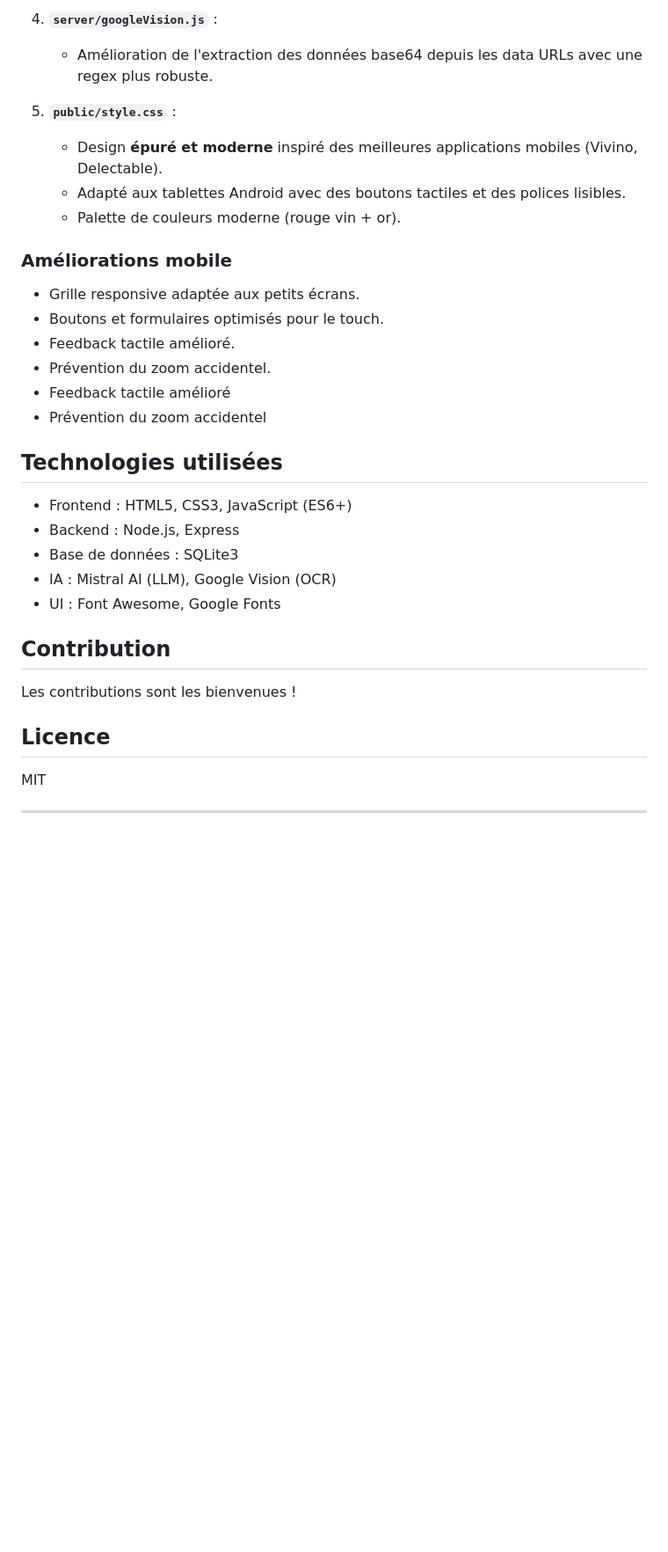
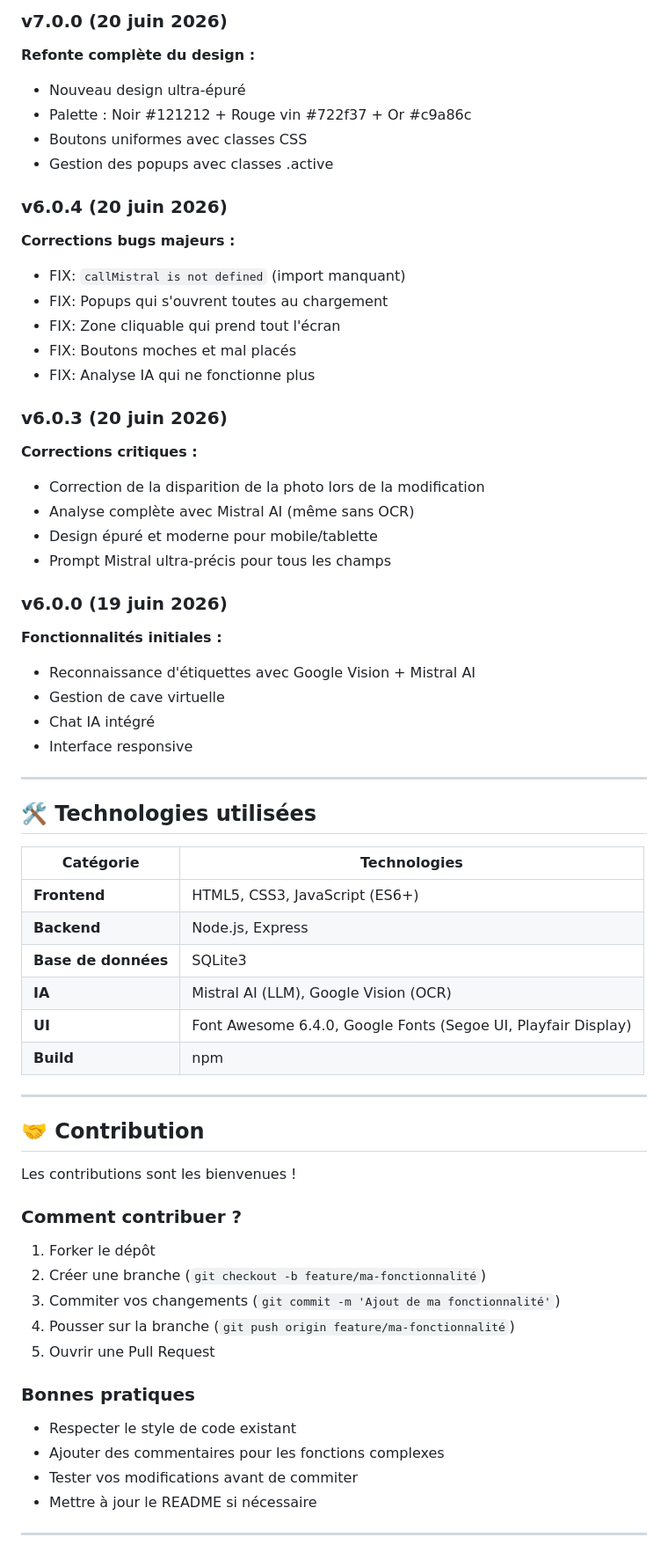
Before and after one commit to thomRoot/Gestion_Cave, a Markdown page: README.md, the part around one of its changes. Shown at 88% size. GitHub-like rendering; blank space fills up the shorter version.

Commit message:
Mise à jour README v7.0.2 avec toutes les dernières modifications
Co-authored-by: thomRoot <thomRoot@users.noreply.github.com>

```diff
--- a/README.md
+++ b/README.md
@@ -123,35 +255,64 @@ Gestion_Cave/
 
-4. **`server/googleVision.js`** :
-   - Amélioration de l'extraction des données base64 depuis les data URLs avec une regex plus robuste.
+### v7.0.0 (20 juin 2026)
+**Refonte complète du design :**
+- Nouveau design ultra-épuré
+- Palette : Noir #121212 + Rouge vin #722f37 + Or #c9a86c
+- Boutons uniformes avec classes CSS
+- Gestion des popups avec classes .active
 
-5. **`public/style.css`** :
-   - Design **épuré et moderne** inspiré des meilleures applications mobiles (Vivino, Delectable).
-   - Adapté aux tablettes Android avec des boutons tactiles et des polices lisibles.
-   - Palette de couleurs moderne (rouge vin + or).
+### v6.0.4 (20 juin 2026)
+**Corrections bugs majeurs :**
+- FIX: `callMistral is not defined` (import manquant)
+- FIX: Popups qui s'ouvrent toutes au chargement
+- FIX: Zone cliquable qui prend tout l'écran
+- FIX: Boutons moches et mal placés
+- FIX: Analyse IA qui ne fonctionne plus
 
-### Améliorations mobile
-- Grille responsive adaptée aux petits écrans.
-- Boutons et formulaires optimisés pour le touch.
-- Feedback tactile amélioré.
-- Prévention du zoom accidentel.
-- Feedback tactile amélioré
-- Prévention du zoom accidentel
+### v6.0.3 (20 juin 2026)
+**Corrections critiques :**
+- Correction de la disparition de la photo lors de la modification
+- Analyse complète avec Mistral AI (même sans OCR)
+- Design épuré et moderne pour mobile/tablette
+- Prompt Mistral ultra-précis pour tous les champs
 
-## Technologies utilisées
+### v6.0.0 (19 juin 2026)
+**Fonctionnalités initiales :**
+- Reconnaissance d'étiquettes avec Google Vision + Mistral AI
+- Gestion de cave virtuelle
+- Chat IA intégré
+- Interface responsive
 
-- Frontend : HTML5, CSS3, JavaScript (ES6+)
-- Backend : Node.js, Express
-- Base de données : SQLite3
-- IA : Mistral AI (LLM), Google Vision (OCR)
-- UI : Font Awesome, Google Fonts
+---
 
-## Contribution
+## 🛠️ Technologies utilisées
+
+| Catégorie | Technologies |
+|----------|--------------|
+| **Frontend** | HTML5, CSS3, JavaScript (ES6+) |
+| **Backend** | Node.js, Express |
+| **Base de données** | SQLite3 |
+| **IA** | Mistral AI (LLM), Google Vision (OCR) |
+| **UI** | Font Awesome 6.4.0, Google Fonts (Segoe UI, Playfair Display) |
+| **Build** | npm |
+
+---
+
+## 🤝 Contribution
 
 Les contributions sont les bienvenues !
 
-## Licence
+### Comment contribuer ?
+1. Forker le dépôt
+2. Créer une branche (`git checkout -b feature/ma-fonctionnalité`)
+3. Commiter vos changements (`git commit -m 'Ajout de ma fonctionnalité'`)
+4. Pousser sur la branche (`git push origin feature/ma-fonctionnalité`)
+5. Ouvrir une Pull Request
 
-MIT
+### Bonnes pratiques
+- Respecter le style de code existant
+- Ajouter des commentaires pour les fonctions complexes
+- Tester vos modifications avant de commiter
+- Mettre à jour le README si nécessaire
 
 ---
 
```
Also changed, not shown: other parts of README.md (+233 -88 lines).
